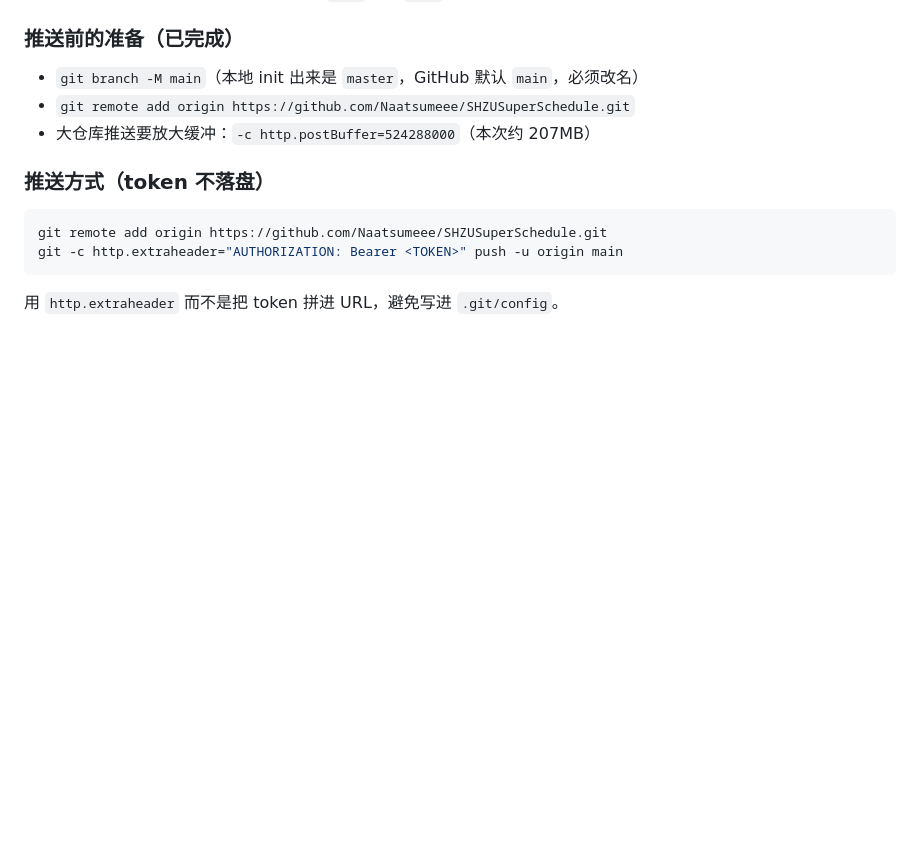
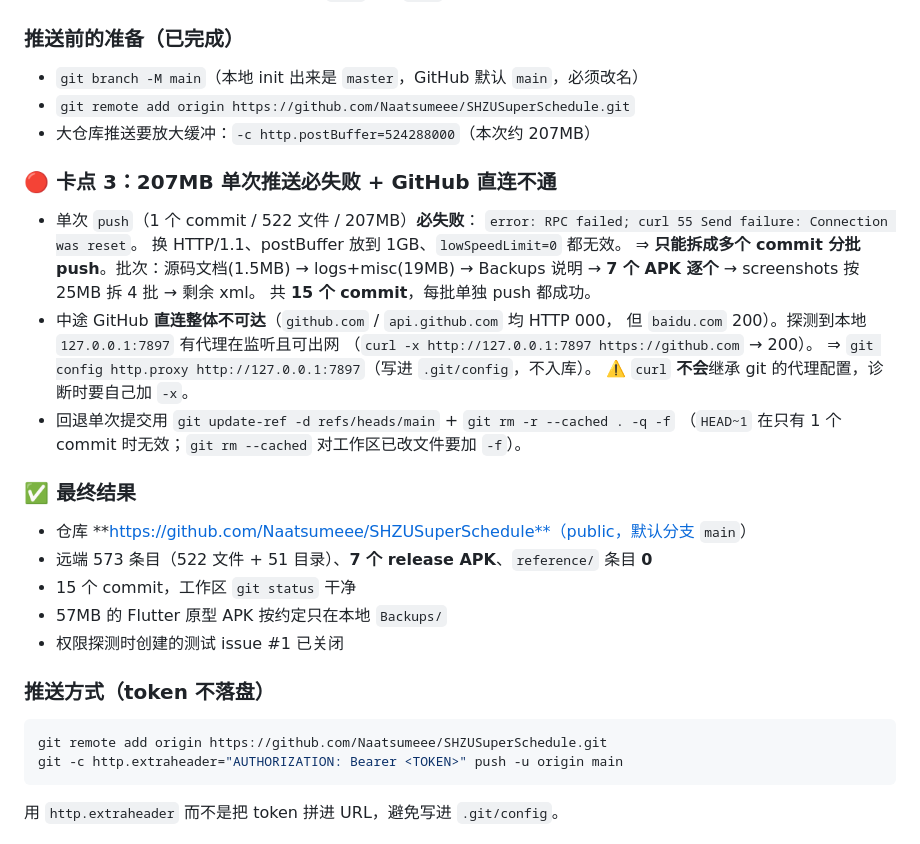
Before and after one commit to Naatsumeee/SHZUSuperSchedule, a Markdown page: .workbuddy/memory/2026-09-19.md, the part around the change. Drawn GitHub-style; blank space fills up the shorter version.

Commit message:
同步工作区 memory：Git 部署与 GitHub 上传过程记录

````diff
--- a/.workbuddy/memory/2026-09-19.md
+++ b/.workbuddy/memory/2026-09-19.md
@@ -301,6 +301,30 @@ classic token（`ghp_` 前缀）勾 `repo` 才有创建权限。
 - `git remote add origin https://github.com/Naatsumeee/SHZUSuperSchedule.git`
 - 大仓库推送要放大缓冲：`-c http.postBuffer=524288000`（本次约 207MB）
 
+### 🔴 卡点 3：207MB 单次推送必失败 + GitHub 直连不通
+
+- 单次 `push`（1 个 commit / 522 文件 / 207MB）**必失败**：
+  `error: RPC failed; curl 55 Send failure: Connection was reset`。
+  换 HTTP/1.1、postBuffer 放到 1GB、`lowSpeedLimit=0` 都无效。
+  ⇒ **只能拆成多个 commit 分批 push**。批次：源码文档(1.5MB) → logs+misc(19MB) →
+  Backups 说明 → **7 个 APK 逐个** → screenshots 按 25MB 拆 4 批 → 剩余 xml。
+  共 **15 个 commit**，每批单独 push 都成功。
+- 中途 GitHub **直连整体不可达**（`github.com` / `api.github.com` 均 HTTP 000，
+  但 `baidu.com` 200）。探测到本地 `127.0.0.1:7897` 有代理在监听且可出网
+  （`curl -x http://127.0.0.1:7897 https://github.com` → 200）。
+  ⇒ `git config http.proxy http://127.0.0.1:7897`（写进 `.git/config`，不入库）。
+  ⚠️ `curl` **不会**继承 git 的代理配置，诊断时要自己加 `-x`。
+- 回退单次提交用 `git update-ref -d refs/heads/main` + `git rm -r --cached . -q -f`
+  （`HEAD~1` 在只有 1 个 commit 时无效；`git rm --cached` 对工作区已改文件要加 `-f`）。
+
+### ✅ 最终结果
+
+- 仓库 **https://github.com/Naatsumeee/SHZUSuperSchedule**（public，默认分支 `main`）
+- 远端 573 条目（522 文件 + 51 目录）、**7 个 release APK**、`reference/` 条目 **0**
+- 15 个 commit，工作区 `git status` 干净
+- 57MB 的 Flutter 原型 APK 按约定只在本地 `Backups/`
+- 权限探测时创建的测试 issue #1 已关闭
+
 ### 推送方式（token 不落盘）
 
 ```bash
````
